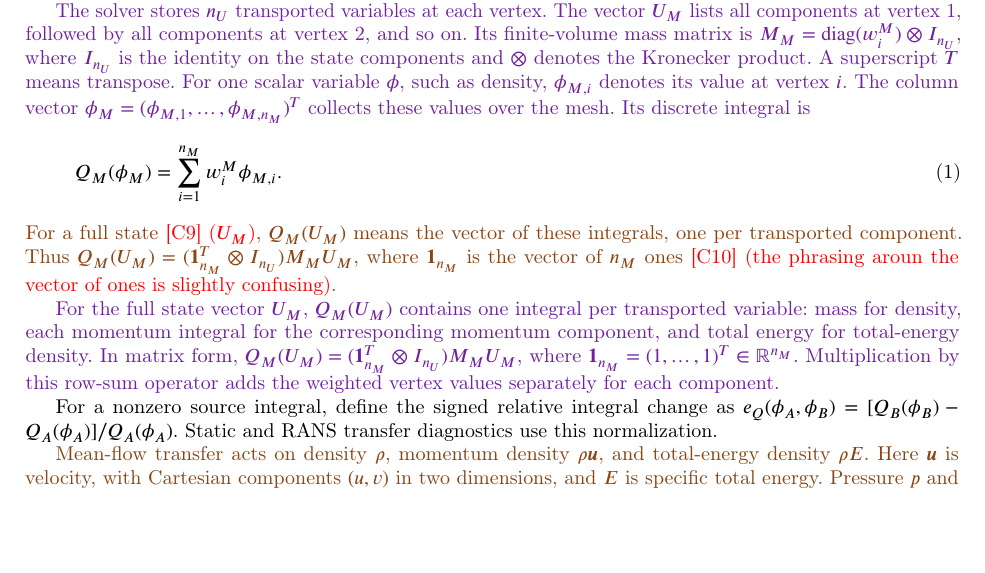
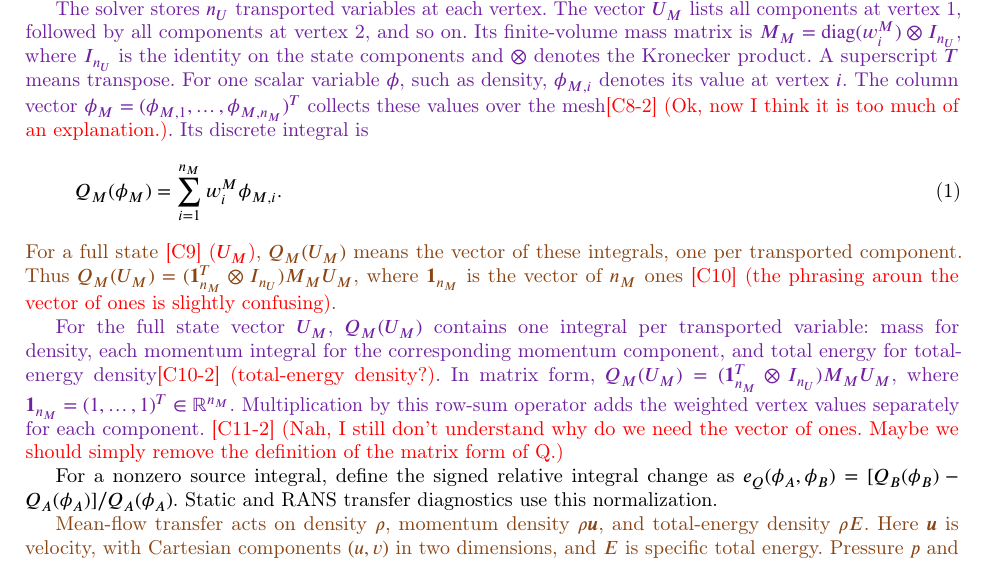
Before and after one commit to rois1995/InterpolationPaper, a LaTeX paper (paper.tex): part of page 4 of 27, cut so that both start at the same text, the shorter picture padded with empty space. Compiled offline with pdfLaTeX; a LaTeX package or settings file that is missing is left out.

Commit message:
Small comments

```diff
--- a/paper.tex
+++ b/paper.tex
@@ -223,14 +223,15 @@ The central question of this paper is whether conventional transfer-quality meas
 
 \revdel{The solver state $U_M$ is stacked vertex by vertex, with $n_U$ transported variables per vertex. Its finite-volume mass matrix is $M_M=\operatorname{diag}(w_i^M)\otimes I_{n_U}$, where $I_{n_U}$ is the identity on the state components and $\otimes$ denotes the Kronecker product. A superscript $T$ means transpose. For a scalar component $\phi$, the nodal vector is $\phi_M=(\phi_{M,i})_{i=1}^{n_M}$ \authorcomment{[C8] (nodal vector of what? Not clear this notation, at least to me. Is it std notation for indicating a vector?)}, and its discrete integral is}
 
-\revadd{The solver stores $n_U$ transported variables at each vertex. The vector $U_M$ lists all components at vertex 1, followed by all components at vertex 2, and so on. Its finite-volume mass matrix is $M_M=\operatorname{diag}(w_i^M)\otimes I_{n_U}$, where $I_{n_U}$ is the identity on the state components and $\otimes$ denotes the Kronecker product. A superscript $T$ means transpose. For one scalar variable $\phi$, such as density, $\phi_{M,i}$ denotes its value at vertex $i$. The column vector $\phi_M=(\phi_{M,1},\ldots,\phi_{M,n_M})^T$ collects these values over the mesh. Its discrete integral is}
+\revadd{The solver stores $n_U$ transported variables at each vertex. The vector $U_M$ lists all components at vertex 1, followed by all components at vertex 2, and so on. Its finite-volume mass matrix is $M_M=\operatorname{diag}(w_i^M)\otimes I_{n_U}$, where $I_{n_U}$ is the identity on the state components and $\otimes$ denotes the Kronecker product. A superscript $T$ means transpose. For one scalar variable $\phi$, such as density, $\phi_{M,i}$ denotes its value at vertex $i$. The column vector $\phi_M=(\phi_{M,1},\ldots,\phi_{M,n_M})^T$ collects these values over the mesh\authorcomment{[C8-2] (Ok, now I think it is too much of an explanation.)}. Its discrete integral is}
 \begin{equation}
  Q_M(\phi_M)=\sum_{i=1}^{n_M}w_i^M\phi_{M,i}.
  \label{eq:fv-discrete-integral}
 \end{equation}
 \revdel{For a full state \authorcomment{[C9] ($U_M$)}, $Q_M(U_M)$ means the vector of these integrals, one per transported component. Thus $Q_M(U_M)=(\bm1_{n_M}^{T}\otimes I_{n_U})M_MU_M$, where $\bm1_{n_M}$ is the vector of $n_M$ ones \authorcomment{[C10] (the phrasing aroun the vector of ones is slightly confusing)}.}
 
-\revadd{For the full state vector $U_M$, $Q_M(U_M)$ contains one integral per transported variable: mass for density, each momentum integral for the corresponding momentum component, and total energy for total-energy density. In matrix form, $Q_M(U_M)=(\bm1_{n_M}^{T}\otimes I_{n_U})M_MU_M$, where $\bm1_{n_M}=(1,\ldots,1)^T\in\mathbb R^{n_M}$. Multiplication by this row-sum operator adds the weighted vertex values separately for each component.}
+\revadd{For the full state vector $U_M$, $Q_M(U_M)$ contains one integral per transported variable: mass for density, each momentum integral for the corresponding momentum component, and total energy for total-energy density\authorcomment{[C10-2] (total-energy density?)}. In matrix form, $Q_M(U_M)=(\bm1_{n_M}^{T}\otimes I_{n_U})M_MU_M$, where $\bm1_{n_M}=(1,\ldots,1)^T\in\mathbb R^{n_M}$. Multiplication by this row-sum operator adds the weighted vertex values separately for each component.}
+\authorcomment{[C11-2] (Nah, I still don't understand why do we need the vector of ones. Maybe we should simply remove the definition of the matrix form of Q.)}
 
 For a nonzero source integral, define the signed relative integral change as $e_Q(\phi_A,\phi_B)=[Q_B(\phi_B)-Q_A(\phi_A)]/Q_A(\phi_A)$. Static and RANS transfer diagnostics use this normalization.
 
```
